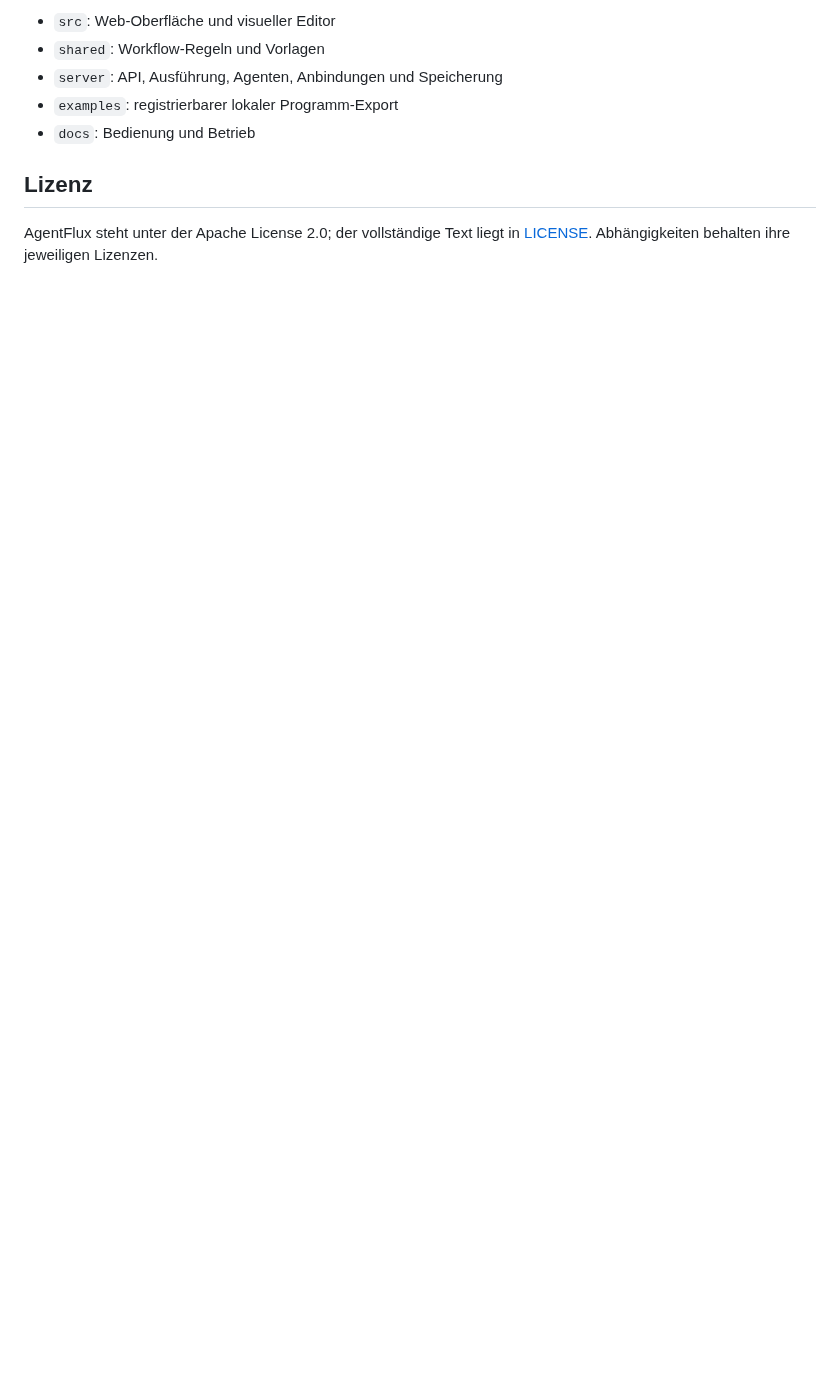
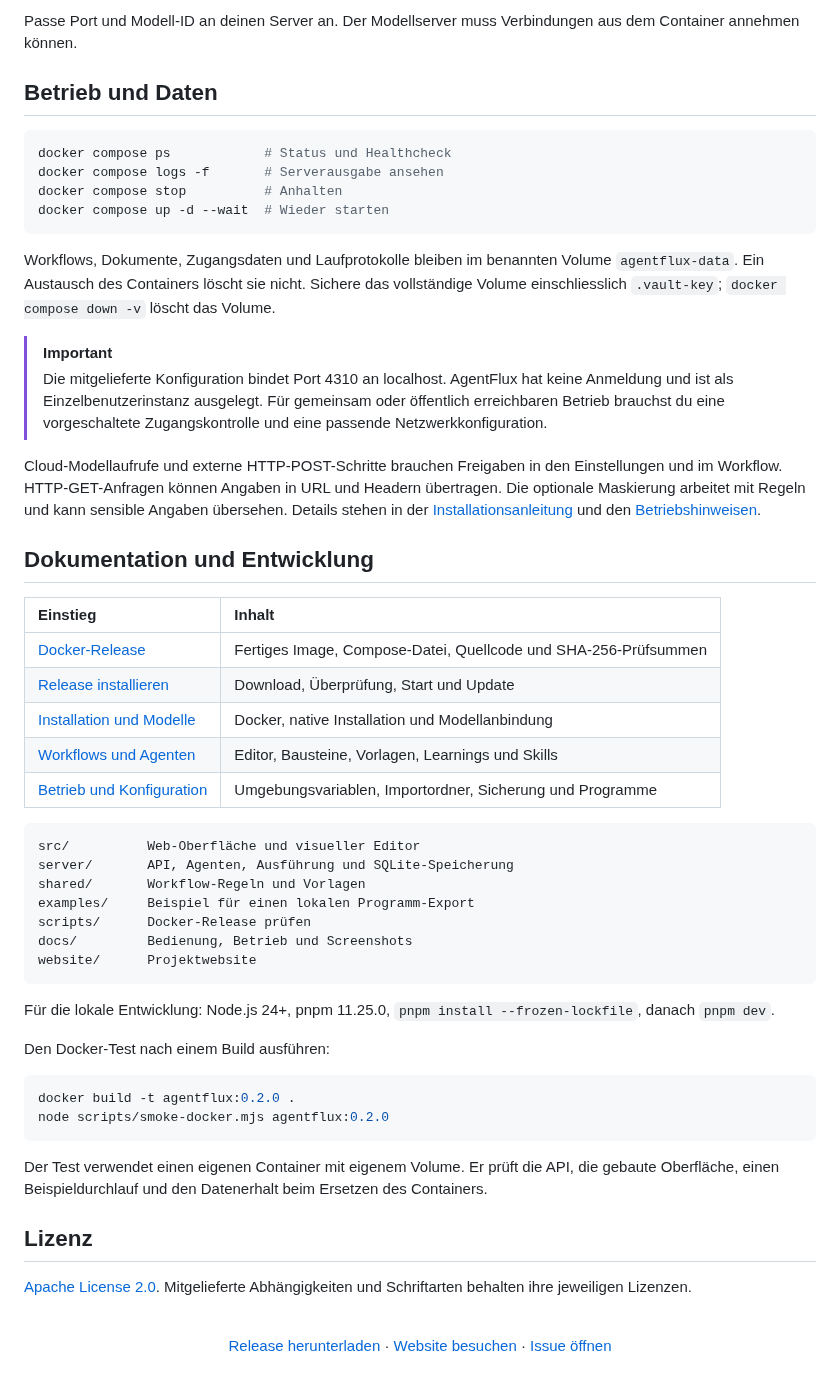
Before and after one commit to davemessew/AgentFlux, a Markdown page: README.md, the part around one of its changes. GitHub-like rendering; blank space fills up the shorter version.

```diff
--- a/README.md
+++ b/README.md
@@ -101,10 +123,61 @@ Zeitpläne benötigen einen laufenden Server. Laufende Aufgaben desselben Agente
 
-- `src`: Web-Oberfläche und visueller Editor
-- `shared`: Workflow-Regeln und Vorlagen
-- `server`: API, Ausführung, Agenten, Anbindungen und Speicherung
-- `examples`: registrierbarer lokaler Programm-Export
-- `docs`: Bedienung und Betrieb
+Passe Port und Modell-ID an deinen Server an. Der Modellserver muss Verbindungen aus dem Container annehmen können.
+
+## Betrieb und Daten
+
+~~~sh
+docker compose ps            # Status und Healthcheck
+docker compose logs -f       # Serverausgabe ansehen
+docker compose stop          # Anhalten
+docker compose up -d --wait  # Wieder starten
+~~~
+
+Workflows, Dokumente, Zugangsdaten und Laufprotokolle bleiben im benannten Volume <code>agentflux-data</code>. Ein Austausch des Containers löscht sie nicht. Sichere das vollständige Volume einschliesslich <code>.vault-key</code>; <code>docker compose down -v</code> löscht das Volume.
+
+> [!IMPORTANT]
+> Die mitgelieferte Konfiguration bindet Port 4310 an localhost. AgentFlux hat keine Anmeldung und ist als Einzelbenutzerinstanz ausgelegt. Für gemeinsam oder öffentlich erreichbaren Betrieb brauchst du eine vorgeschaltete Zugangskontrolle und eine passende Netzwerkkonfiguration.
+
+Cloud-Modellaufrufe und externe HTTP-POST-Schritte brauchen Freigaben in den Einstellungen und im Workflow. HTTP-GET-Anfragen können Angaben in URL und Headern übertragen. Die optionale Maskierung arbeitet mit Regeln und kann sensible Angaben übersehen. Details stehen in der [Installationsanleitung](docs/installation.md#daten-und-grenzen) und den [Betriebshinweisen](docs/operations.md).
+
+## Dokumentation und Entwicklung
+
+| Einstieg | Inhalt |
+| :--- | :--- |
+| [Docker-Release](https://github.com/davemessew/AgentFlow/releases/latest) | Fertiges Image, Compose-Datei, Quellcode und SHA-256-Prüfsummen |
+| [Release installieren](docs/docker-release.md) | Download, Überprüfung, Start und Update |
+| [Installation und Modelle](docs/installation.md) | Docker, native Installation und Modellanbindung |
+| [Workflows und Agenten](docs/workflows.md) | Editor, Bausteine, Vorlagen, Learnings und Skills |
+| [Betrieb und Konfiguration](docs/operations.md) | Umgebungsvariablen, Importordner, Sicherung und Programme |
+
+~~~text
+src/          Web-Oberfläche und visueller Editor
+server/       API, Agenten, Ausführung und SQLite-Speicherung
+shared/       Workflow-Regeln und Vorlagen
+examples/     Beispiel für einen lokalen Programm-Export
+scripts/      Docker-Release prüfen
+docs/         Bedienung, Betrieb und Screenshots
+website/      Projektwebsite
+~~~
+
+Für die lokale Entwicklung: Node.js 24+, pnpm 11.25.0, <code>pnpm install --frozen-lockfile</code>, danach <code>pnpm dev</code>.
+
+Den Docker-Test nach einem Build ausführen:
+
+~~~sh
+docker build -t agentflux:0.2.0 .
+node scripts/smoke-docker.mjs agentflux:0.2.0
+~~~
+
+Der Test verwendet einen eigenen Container mit eigenem Volume. Er prüft die API, die gebaute Oberfläche, einen Beispieldurchlauf und den Datenerhalt beim Ersetzen des Containers.
 
 ## Lizenz
 
-AgentFlux steht unter der Apache License 2.0; der vollständige Text liegt in [LICENSE](LICENSE). Abhängigkeiten behalten ihre jeweiligen Lizenzen.
+[Apache License 2.0](LICENSE). Mitgelieferte Abhängigkeiten und Schriftarten behalten ihre jeweiligen Lizenzen.
+
+<div align="center">
+
+<br>
+
+[Release herunterladen](https://github.com/davemessew/AgentFlow/releases/latest) · [Website besuchen](https://agentflux.cloud) · [Issue öffnen](https://github.com/davemessew/AgentFlow/issues)
+
+</div>
```
Also changed, not shown: other parts of README.md (+84 -62 lines), docs/screenshots/agents.jpg (added), docs/screenshots/knowledge.jpg (added), docs/screenshots/overview.jpg (added), docs/screenshots/workflow.jpg (added).
